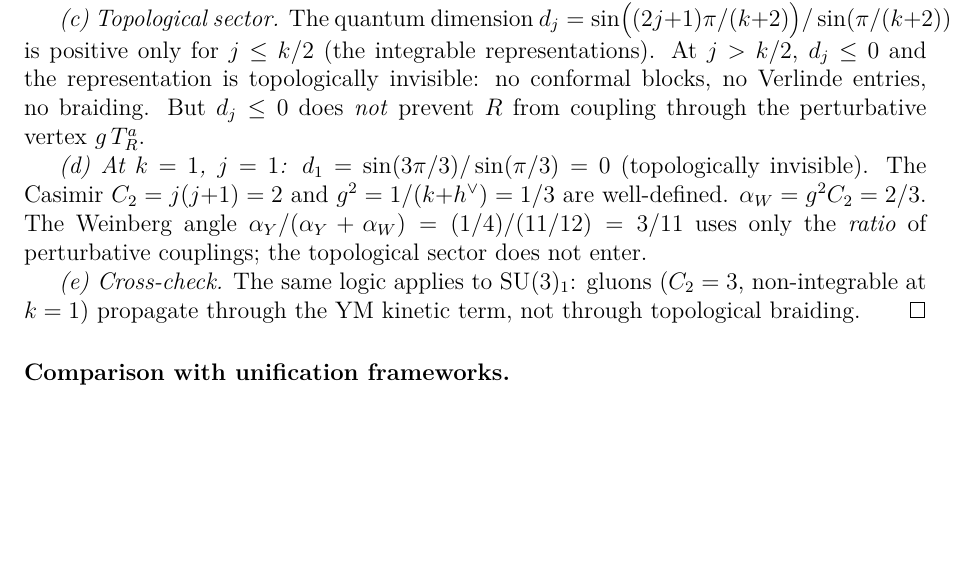
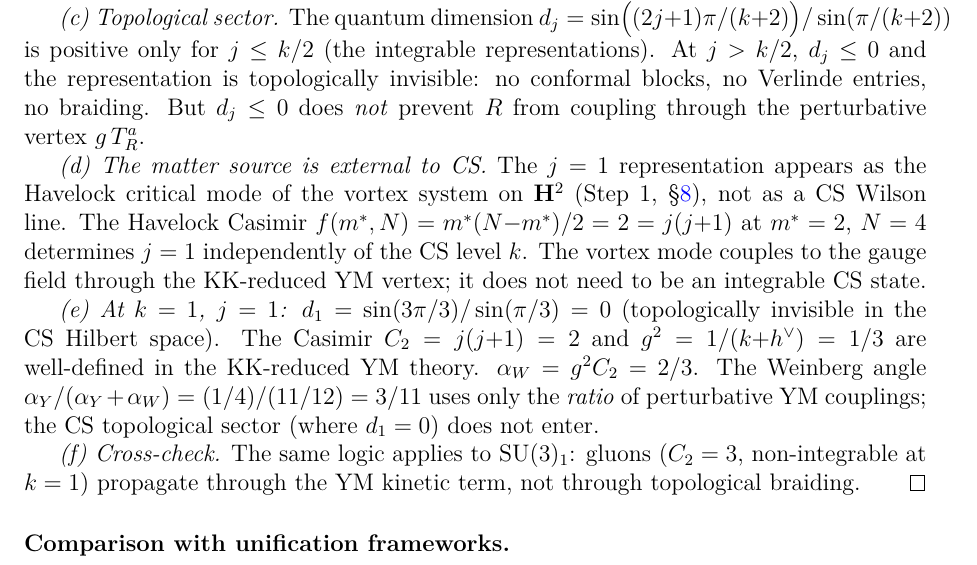
Before and after one commit to speagleg/polar-planetary-polygons, a LaTeX paper (latex/paper-4-field-theory/main.tex): part of page 18 of 36, cut so that both start at the same text, the shorter picture padded with empty space. Compiled offline with pdfLaTeX.

Commit message:
fix: j=1 matter is external to CS Hilbert space (vortex mode, not Wilson line)
The skeptic's critique: j=1 at k=1 has zero quantum dimension,
so it cannot be a physical state in the CS Hilbert space.

RESOLUTION: The j=1 representation is NOT a CS state. It is the
Havelock critical mode of the vortex system on H², determined by
f(m*,N) = m*(N-m*)/2 = 2 = j(j+1) independently of k.
The vortex mode couples to the gauge field through the KK-reduced
YM vertex. It does not need to be an integrable CS state.

New step (d) in the gauge-matter factorisation proof makes this
explicit: matter source is external to CS, comes from Havelock.

Co-Authored-By: Claude Opus 4.6 (1M context) <noreply@anthropic.com>

```diff
--- a/latex/paper-4-field-theory/main.tex
+++ b/latex/paper-4-field-theory/main.tex
@@ -1714,15 +1714,27 @@ invisible: no conformal blocks, no Verlinde entries, no braiding.
 But $d_j \le 0$ does \emph{not} prevent~$R$ from coupling through
 the perturbative vertex~$g\,T^a_R$.
 
-\emph{(d) At $k = 1$, $j = 1$:} $d_1 = \sin(3\pi/3)/\sin(\pi/3) = 0$
-(topologically invisible).  The Casimir $C_2 = j(j{+}1) = 2$ and
-$g^2 = 1/(k{+}h^\vee) = 1/3$ are well-defined.
+\emph{(d) The matter source is external to CS.}
+The $j = 1$ representation appears as the Havelock critical mode
+of the vortex system on~$\mathbf{H}^2$ (Step~1, \S\ref{sec:weinberg}),
+not as a CS Wilson line.
+The Havelock Casimir $f(m^*,N) = m^*(N{-}m^*)/2 = 2 = j(j{+}1)$
+at $m^* = 2$, $N = 4$ determines $j = 1$ independently of the
+CS level~$k$.
+The vortex mode couples to the gauge field through the KK-reduced
+YM vertex; it does not need to be an integrable CS state.
+
+\emph{(e) At $k = 1$, $j = 1$:} $d_1 = \sin(3\pi/3)/\sin(\pi/3) = 0$
+(topologically invisible in the CS Hilbert space).
+The Casimir $C_2 = j(j{+}1) = 2$ and
+$g^2 = 1/(k{+}h^\vee) = 1/3$ are well-defined
+in the KK-reduced YM theory.
 $\alpha_W = g^2 C_2 = 2/3$.
 The Weinberg angle $\alpha_Y/(\alpha_Y + \alpha_W) = (1/4)/(11/12) = 3/11$
-uses only the \emph{ratio} of perturbative couplings; the topological
-sector does not enter.
-
-\emph{(e) Cross-check.}  The same logic applies to $\mathrm{SU}(3)_1$:
+uses only the \emph{ratio} of perturbative YM couplings; the
+CS topological sector (where $d_1 = 0$) does not enter.
+
+\emph{(f) Cross-check.}  The same logic applies to $\mathrm{SU}(3)_1$:
 gluons ($C_2 = 3$, non-integrable at $k = 1$) propagate through
 the YM kinetic term, not through topological braiding.
 \end{proof}
```
Also changed, not shown: latex/paper-4-field-theory/main.pdf.
